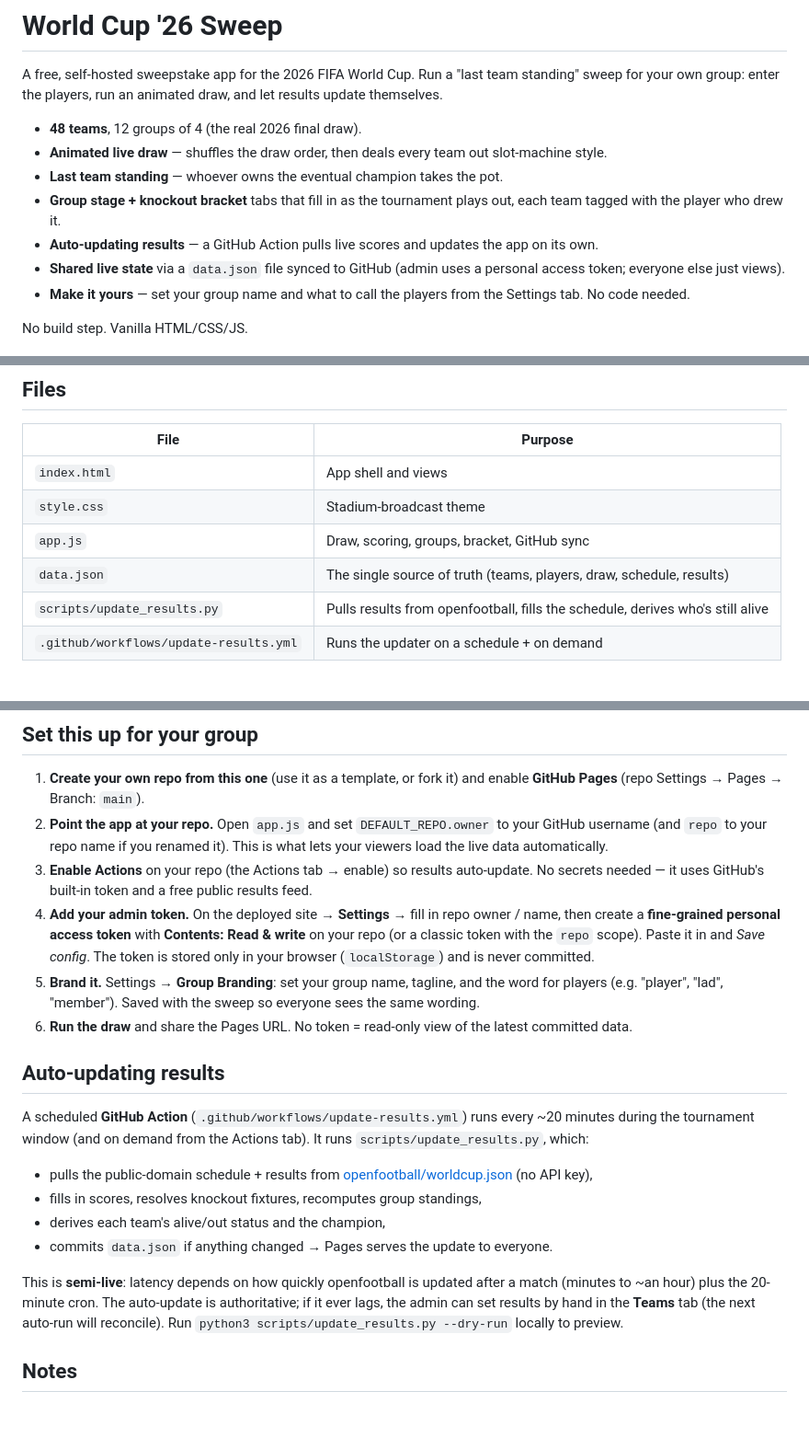
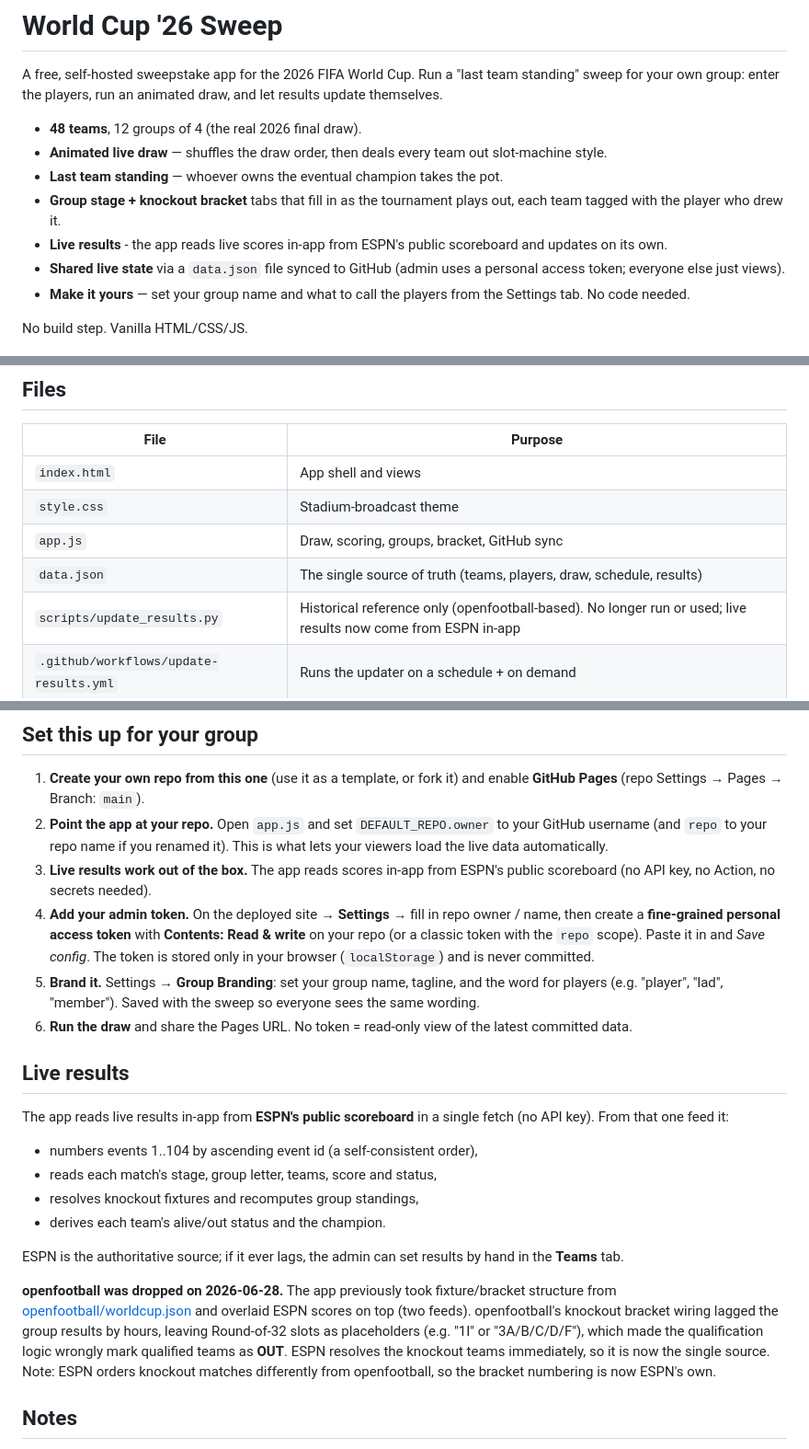
Before and after one commit to brunetang/worldcupsweep, a Markdown page: README.md, 3 parts joined by grey strips. Shown at 92% size. Drawn GitHub-style; blank space fills up the shorter version.

```diff
--- a/README.md
+++ b/README.md
@@ -6,7 +6,7 @@ A free, self-hosted sweepstake app for the 2026 FIFA World Cup. Run a "last team
 - **Animated live draw** — shuffles the draw order, then deals every team out slot-machine style.
 - **Last team standing** — whoever owns the eventual champion takes the pot.
 - **Group stage + knockout bracket** tabs that fill in as the tournament plays out, each team tagged with the player who drew it.
-- **Auto-updating results** — a GitHub Action pulls live scores and updates the app on its own.
+- **Live results** - the app reads live scores in-app from ESPN's public scoreboard and updates on its own.
 - **Shared live state** via a `data.json` file synced to GitHub (admin uses a personal access token; everyone else just views).
 - **Make it yours** — set your group name and what to call the players from the Settings tab. No code needed.
 
@@ -20,7 +20,7 @@ No build step. Vanilla HTML/CSS/JS.
 | `style.css` | Stadium-broadcast theme |
 | `app.js` | Draw, scoring, groups, bracket, GitHub sync |
 | `data.json` | The single source of truth (teams, players, draw, schedule, results) |
-| `scripts/update_results.py` | Pulls results from openfootball, fills the schedule, derives who's still alive |
+| `scripts/update_results.py` | Historical reference only (openfootball-based). No longer run or used; live results now come from ESPN in-app |
 | `.github/workflows/update-results.yml` | Runs the updater on a schedule + on demand |
 
 ## How it works
@@ -35,21 +35,23 @@ No build step. Vanilla HTML/CSS/JS.
 
 1. **Create your own repo from this one** (use it as a template, or fork it) and enable **GitHub Pages** (repo Settings → Pages → Branch: `main`).
 2. **Point the app at your repo.** Open `app.js` and set `DEFAULT_REPO.owner` to your GitHub username (and `repo` to your repo name if you renamed it). This is what lets your viewers load the live data automatically.
-3. **Enable Actions** on your repo (the Actions tab → enable) so results auto-update. No secrets needed — it uses GitHub's built-in token and a free public results feed.
+3. **Live results work out of the box.** The app reads scores in-app from ESPN's public scoreboard (no API key, no Action, no secrets needed).
 4. **Add your admin token.** On the deployed site → **Settings** → fill in repo owner / name, then create a **fine-grained personal access token** with **Contents: Read & write** on your repo (or a classic token with the `repo` scope). Paste it in and *Save config*. The token is stored only in your browser (`localStorage`) and is never committed.
 5. **Brand it.** Settings → **Group Branding**: set your group name, tagline, and the word for players (e.g. "player", "lad", "member"). Saved with the sweep so everyone sees the same wording.
 6. **Run the draw** and share the Pages URL. No token = read-only view of the latest committed data.
 
-## Auto-updating results
+## Live results
 
-A scheduled **GitHub Action** (`.github/workflows/update-results.yml`) runs every ~20 minutes during the tournament window (and on demand from the Actions tab). It runs `scripts/update_results.py`, which:
+The app reads live results in-app from **ESPN's public scoreboard** in a single fetch (no API key). From that one feed it:
 
-- pulls the public-domain schedule + results from [openfootball/worldcup.json](https://github.com/openfootball/worldcup.json) (no API key),
-- fills in scores, resolves knockout fixtures, recomputes group standings,
-- derives each team's alive/out status and the champion,
-- commits `data.json` if anything changed → Pages serves the update to everyone.
+- numbers events 1..104 by ascending event id (a self-consistent order),
+- reads each match's stage, group letter, teams, score and status,
+- resolves knockout fixtures and recomputes group standings,
+- derives each team's alive/out status and the champion.
 
-This is **semi-live**: latency depends on how quickly openfootball is updated after a match (minutes to ~an hour) plus the 20-minute cron. The auto-update is authoritative; if it ever lags, the admin can set results by hand in the **Teams** tab (the next auto-run will reconcile). Run `python3 scripts/update_results.py --dry-run` locally to preview.
+ESPN is the authoritative source; if it ever lags, the admin can set results by hand in the **Teams** tab.
+
+**openfootball was dropped on 2026-06-28.** The app previously took fixture/bracket structure from [openfootball/worldcup.json](https://github.com/openfootball/worldcup.json) and overlaid ESPN scores on top (two feeds). openfootball's knockout bracket wiring lagged the group results by hours, leaving Round-of-32 slots as placeholders (e.g. "1I" or "3A/B/C/D/F"), which made the qualification logic wrongly mark qualified teams as **OUT**. ESPN resolves the knockout teams immediately, so it is now the single source. Note: ESPN orders knockout matches differently from openfootball, so the bracket numbering is now ESPN's own.
 
 ## Notes
 
```
Also changed, not shown: HANDOVER.md (+19 -9 lines).
